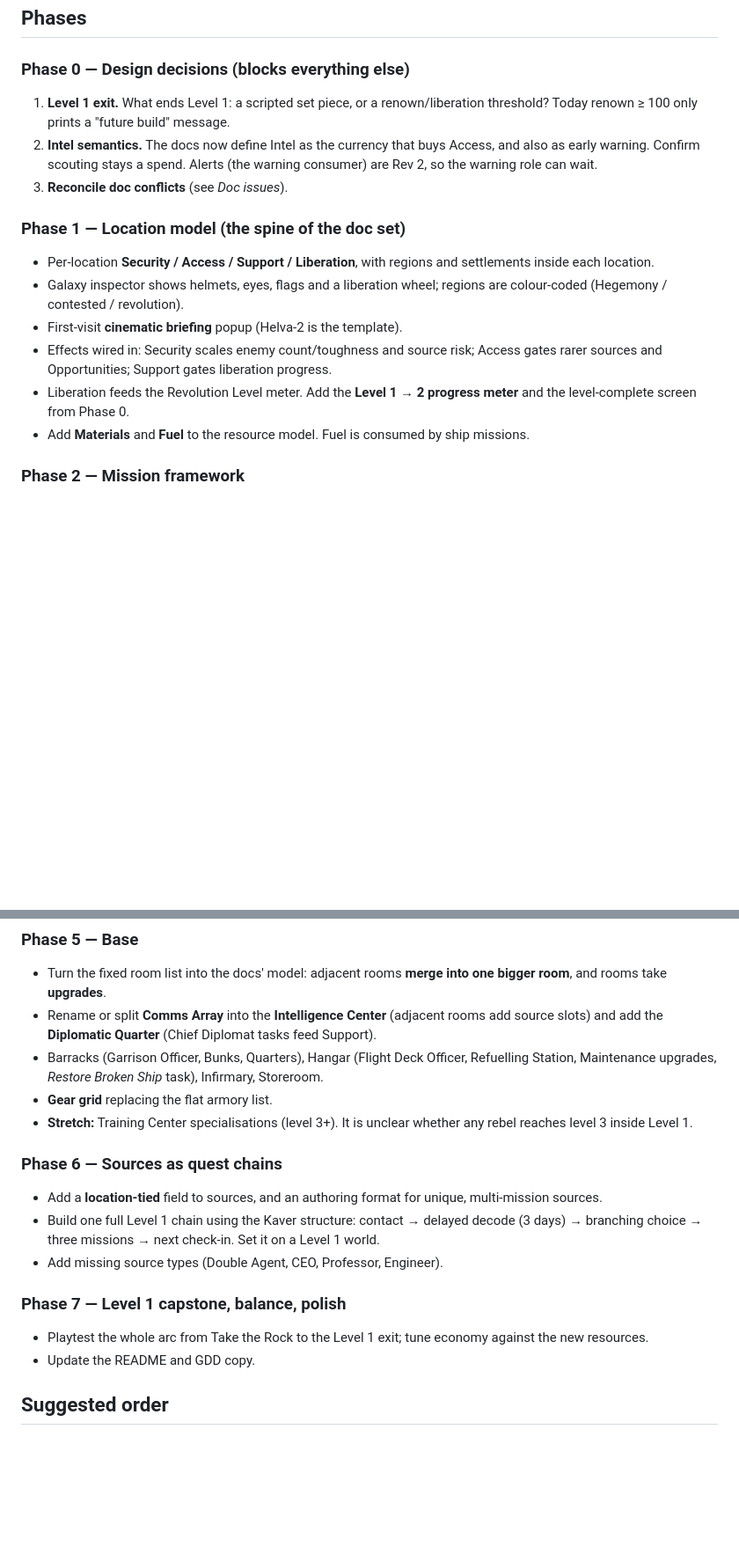
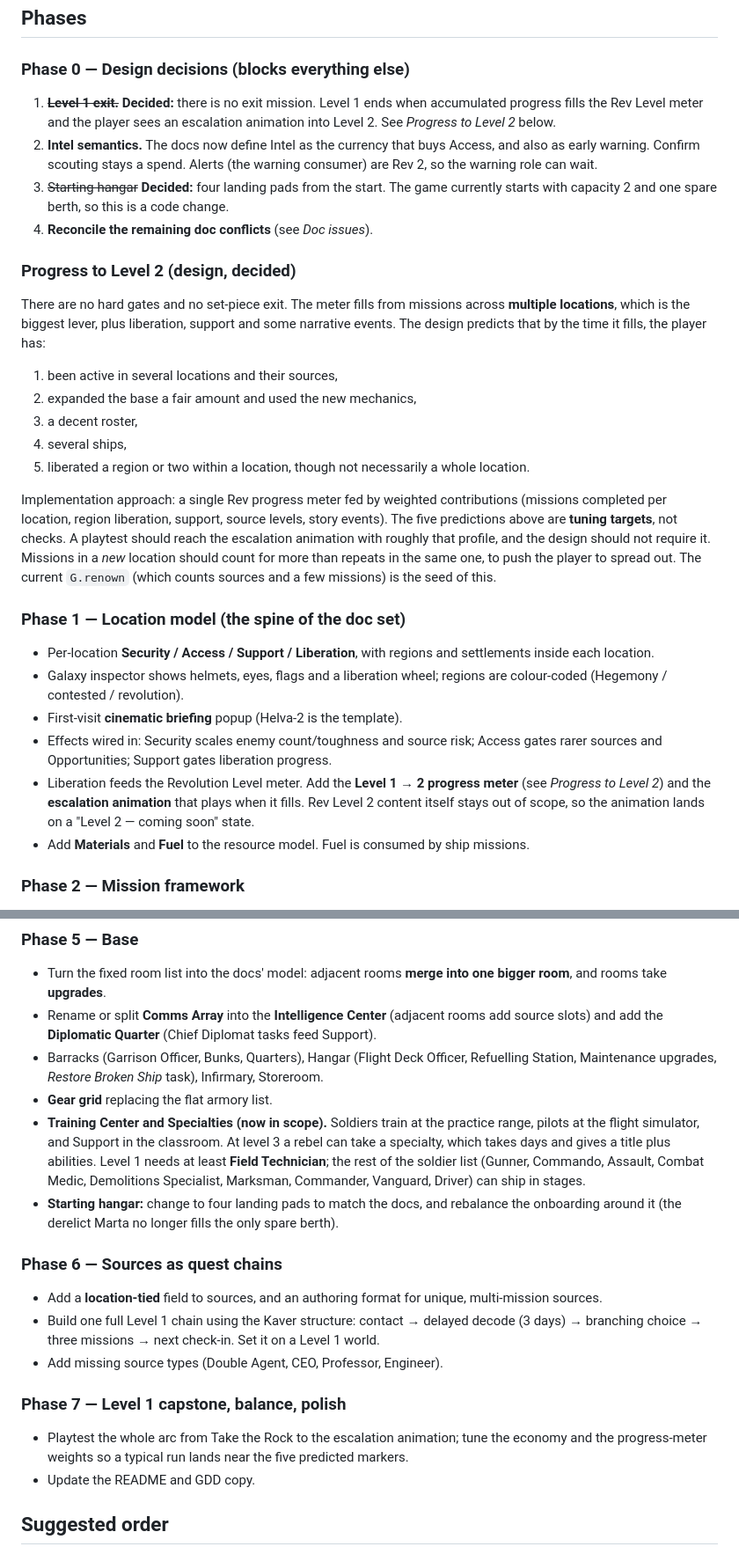
Before and after one commit to DoofWiz/star-rebellion, a Markdown page: docs/ROADMAP.md, 2 parts joined by grey strips. Shown at 88% size. Drawn GitHub-style; blank space fills up the shorter version.

Commit message:
Roadmap: soft Level 2 progression, four-pad hangar, Field Technician gate
Co-Authored-By: Claude Sonnet 5.5 <noreply@anthropic.com>
Claude-Session: https://claude.ai/code/session_01McYfeeM75BuDUE6foiMPqA

```diff
--- a/docs/ROADMAP.md
+++ b/docs/ROADMAP.md
@@ -32,12 +32,33 @@ starfighter squadron and no Heroes yet.
 ## Phases
 
 ### Phase 0 — Design decisions (blocks everything else)
-1. **Level 1 exit.** What ends Level 1: a scripted set piece, or a renown/liberation
-   threshold? Today renown ≥ 100 only prints a "future build" message.
+1. ~~**Level 1 exit.**~~ **Decided:** there is no exit mission. Level 1 ends when
+   accumulated progress fills the Rev Level meter and the player sees an escalation
+   animation into Level 2. See *Progress to Level 2* below.
 2. **Intel semantics.** The docs now define Intel as the currency that buys Access, and
    also as early warning. Confirm scouting stays a spend. Alerts (the warning consumer)
    are Rev 2, so the warning role can wait.
-3. **Reconcile doc conflicts** (see *Doc issues*).
+3. ~~Starting hangar~~ **Decided:** four landing pads from the start. The game
+   currently starts with capacity 2 and one spare berth, so this is a code change.
+4. **Reconcile the remaining doc conflicts** (see *Doc issues*).
+
+### Progress to Level 2 (design, decided)
+There are no hard gates and no set-piece exit. The meter fills from missions across
+**multiple locations**, which is the biggest lever, plus liberation, support and some
+narrative events. The design predicts that by the time it fills, the player has:
+1. been active in several locations and their sources,
+2. expanded the base a fair amount and used the new mechanics,
+3. a decent roster,
+4. several ships,
+5. liberated a region or two within a location, though not necessarily a whole location.
+
+Implementation approach: a single Rev progress meter fed by weighted contributions
+(missions completed per location, region liberation, support, source levels, story
+events). The five predictions above are **tuning targets**, not checks. A playtest
+should reach the escalation animation with roughly that profile, and the design should
+not require it. Missions in a *new* location should count for more than repeats in the
+same one, to push the player to spread out. The current `G.renown` (which counts sources
+and a few missions) is the seed of this.
 
 ### Phase 1 — Location model (the spine of the doc set)
 - Per-location **Security / Access / Support / Liberation**, with regions and
@@ -47,8 +68,10 @@ starfighter squadron and no Heroes yet.
 - First-visit **cinematic briefing** popup (Helva-2 is the template).
 - Effects wired in: Security scales enemy count/toughness and source risk; Access gates
   rarer sources and Opportunities; Support gates liberation progress.
-- Liberation feeds the Revolution Level meter. Add the **Level 1 → 2 progress meter** and
-  the level-complete screen from Phase 0.
+- Liberation feeds the Revolution Level meter. Add the **Level 1 → 2 progress meter**
+  (see *Progress to Level 2*) and the **escalation animation** that plays when it fills.
+  Rev Level 2 content itself stays out of scope, so the animation lands on a
+  "Level 2 — coming soon" state.
 - Add **Materials** and **Fuel** to the resource model. Fuel is consumed by ship missions.
 
 ### Phase 2 — Mission framework
@@ -94,8 +121,14 @@ Each mission needs new ground objective types, so build the objectives first:
 - Barracks (Garrison Officer, Bunks, Quarters), Hangar (Flight Deck Officer, Refuelling
   Station, Maintenance upgrades, *Restore Broken Ship* task), Infirmary, Storeroom.
 - **Gear grid** replacing the flat armory list.
-- **Stretch:** Training Center specialisations (level 3+). It is unclear whether any
-  rebel reaches level 3 inside Level 1.
+- **Training Center and Specialties (now in scope).** Soldiers train at the practice
+  range, pilots at the flight simulator, and Support in the classroom. At level 3 a rebel
+  can take a specialty, which takes days and gives a title plus abilities. Level 1 needs
+  at least **Field Technician**; the rest of the soldier list (Gunner, Commando, Assault,
+  Combat Medic, Demolitions Specialist, Marksman, Commander, Vanguard, Driver) can ship in
+  stages.
+- **Starting hangar:** change to four landing pads to match the docs, and rebalance
+  the onboarding around it (the derelict Marta no longer fills the only spare berth).
 
 ### Phase 6 — Sources as quest chains
 - Add a **location-tied** field to sources, and an authoring format for
@@ -105,8 +138,8 @@ Each mission needs new ground objective types, so build the objectives first:
 - Add missing source types (Double Agent, CEO, Professor, Engineer).
 
 ### Phase 7 — Level 1 capstone, balance, polish
-- Playtest the whole arc from Take the Rock to the Level 1 exit; tune economy against the
-  new resources.
+- Playtest the whole arc from Take the Rock to the escalation animation; tune the economy
+  and the progress-meter weights so a typical run lands near the five predicted markers.
 - Update the README and GDD copy.
 
 ## Suggested order
```
Also changed, not shown: other parts of docs/ROADMAP.md (+9 -5 lines).
